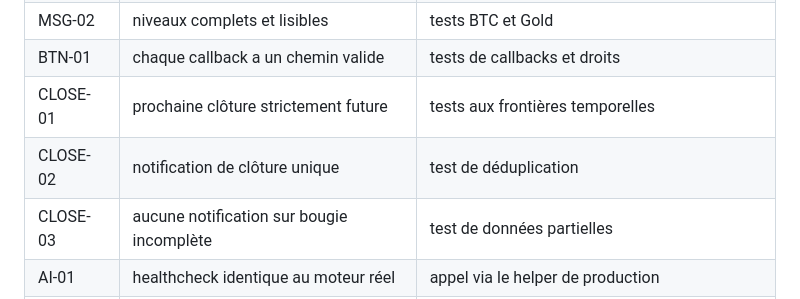
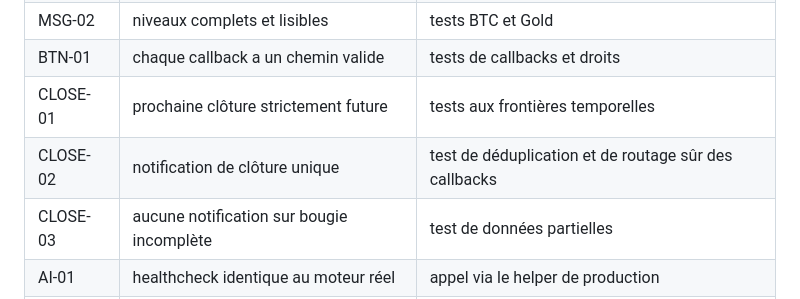
Before and after one commit to adelkhatra-bit/trading-auto, a Markdown page: CAHIER_DES_CHARGES_ALIGN_MTF_TELEGRAM.md, the part around the change. GitHub-like rendering.

Commit message:
Update acceptance evidence for callback and AI fallback tests

```diff
--- a/CAHIER_DES_CHARGES_ALIGN_MTF_TELEGRAM.md
+++ b/CAHIER_DES_CHARGES_ALIGN_MTF_TELEGRAM.md
@@ -106,7 +106,7 @@ Les callbacks doivent répondre à Telegram, contrôler les droits avant toute a
 | MSG-02 | niveaux complets et lisibles | tests BTC et Gold |
 | BTN-01 | chaque callback a un chemin valide | tests de callbacks et droits |
 | CLOSE-01 | prochaine clôture strictement future | tests aux frontières temporelles |
-| CLOSE-02 | notification de clôture unique | test de déduplication |
+| CLOSE-02 | notification de clôture unique | test de déduplication et de routage sûr des callbacks |
 | CLOSE-03 | aucune notification sur bougie incomplète | test de données partielles |
 | AI-01 | healthcheck identique au moteur réel | appel via le helper de production |
 | AI-02 | repli interne actif si IA externe indisponible | test avec fournisseurs simulés indisponibles |
```
